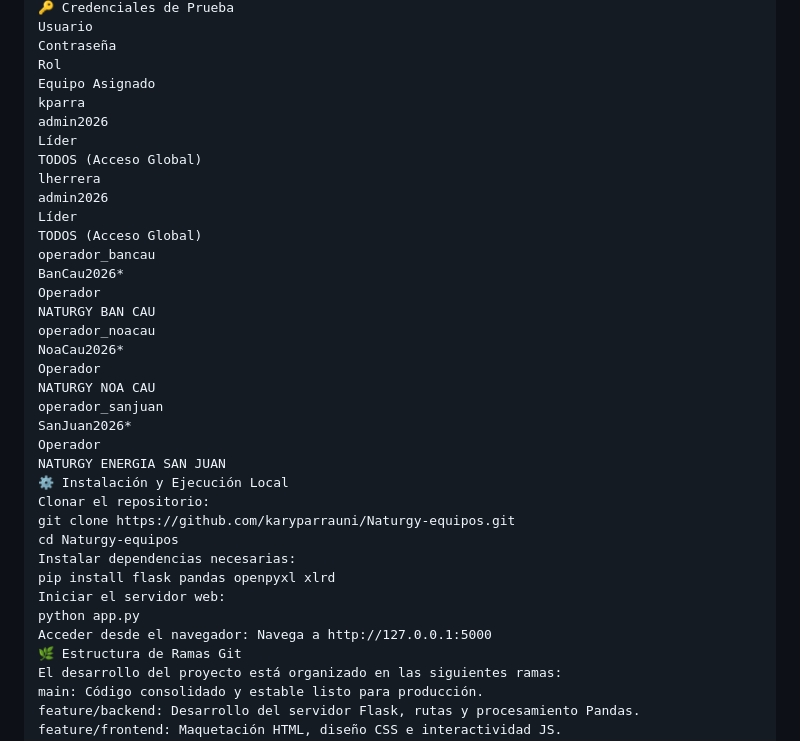
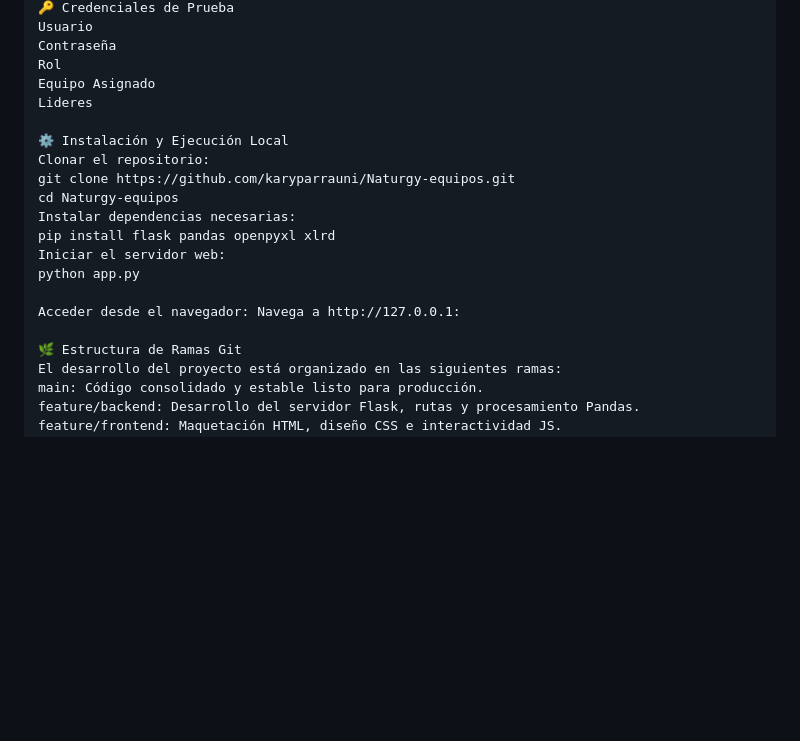
Before and after one commit to UrielBravoo/Naturgy-equipos, a Markdown page: README.md, the part around the change. Drawn GitHub-style; blank space fills up the shorter version.

Commit message:
Actualizacion README principal del proyecto

```diff
--- a/README.md
+++ b/README.md
@@ -55,26 +55,8 @@ Usuario
 Contraseña
 Rol
 Equipo Asignado
-kparra
-admin2026
-Líder
-TODOS (Acceso Global)
-lherrera
-admin2026
-Líder
-TODOS (Acceso Global)
-operador_bancau
-BanCau2026*
-Operador
-NATURGY BAN CAU
-operador_noacau
-NoaCau2026*
-Operador
-NATURGY NOA CAU
-operador_sanjuan
-SanJuan2026*
-Operador
-NATURGY ENERGIA SAN JUAN
+Lideres
+
 ⚙️ Instalación y Ejecución Local
 Clonar el repositorio:
 git clone https://github.com/karyparrauni/Naturgy-equipos.git
@@ -83,7 +65,9 @@ Instalar dependencias necesarias:
 pip install flask pandas openpyxl xlrd
 Iniciar el servidor web:
 python app.py
-Acceder desde el navegador: Navega a http://127.0.0.1:5000
+
+Acceder desde el navegador: Navega a http://127.0.0.1:
+
 🌿 Estructura de Ramas Git
 El desarrollo del proyecto está organizado en las siguientes ramas:
 main: Código consolidado y estable listo para producción.
```
